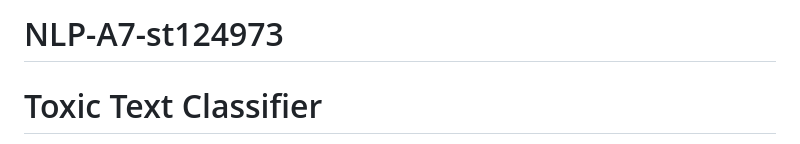
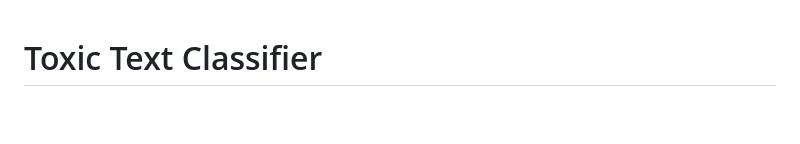
Before and after one commit to FrancisPhone/NLP-A7-st124973, a Markdown page: README.md, the part around the change. GitHub-like rendering; blank space fills up the shorter version.

```diff
--- a/README.md
+++ b/README.md
@@ -1,5 +1,3 @@
-# NLP-A7-st124973
-
 # Toxic Text Classifier
 
 A web application built with Django that classifies whether a given text input is toxic or non-toxic. Users can select between three models (Even, Odd, and LoRA) for classification. The application also displays a scrollable history of past classifications.
```
